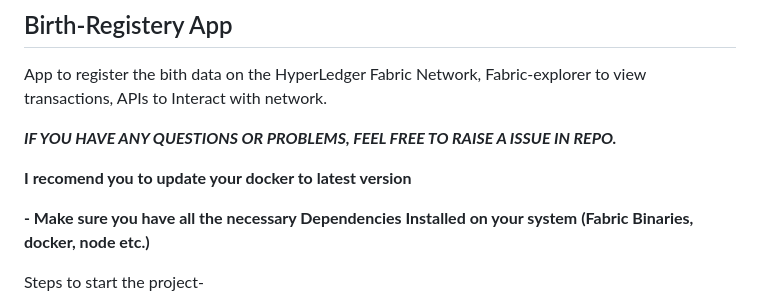
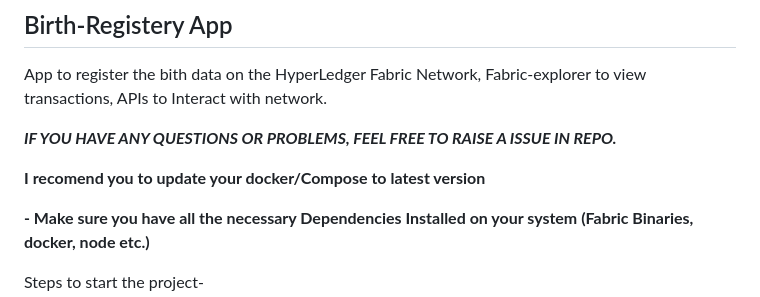
Before and after one commit to nitantchhajed/Hyperledger-Fullstack-V2, a Markdown page: README.md, the part around the change. Drawn GitHub-style.

```diff
--- a/README.md
+++ b/README.md
@@ -3,7 +3,7 @@ App to register the bith data on the HyperLedger Fabric Network, Fabric-explorer
 
 ***IF YOU HAVE ANY QUESTIONS OR PROBLEMS, FEEL FREE TO RAISE A ISSUE IN REPO.***
 
-**I recomend you to update your docker to latest version**
+**I recomend you to update your docker/Compose to latest version**
 
 **- Make sure you have all the necessary Dependencies Installed on your system (Fabric Binaries, docker, node etc.)**
 
```
